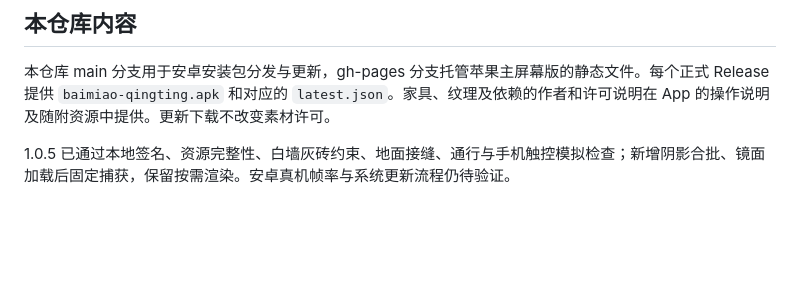
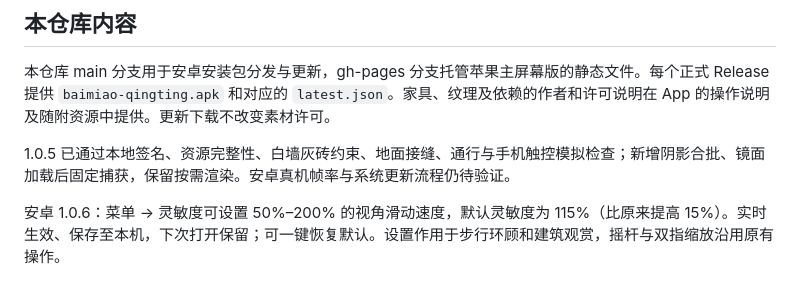
Before and after one commit to shengningwsun/baimiao-qingting, a Markdown page: README.md, the part around the change. GitHub-like rendering; blank space fills up the shorter version.

Commit message:
Describe Android 1.0.6 saved touch sensitivity setting

```diff
--- a/README.md
+++ b/README.md
@@ -45,3 +45,6 @@ https://github.com/shengningwsun/baimiao-qingting/releases/latest/download/lates
 本仓库 main 分支用于安卓安装包分发与更新，gh-pages 分支托管苹果主屏幕版的静态文件。每个正式 Release 提供 `baimiao-qingting.apk` 和对应的 `latest.json`。家具、纹理及依赖的作者和许可说明在 App 的操作说明及随附资源中提供。更新下载不改变素材许可。
 
 1.0.5 已通过本地签名、资源完整性、白墙灰砖约束、地面接缝、通行与手机触控模拟检查；新增阴影合批、镜面加载后固定捕获，保留按需渲染。安卓真机帧率与系统更新流程仍待验证。
+
+
+安卓 1.0.6：菜单 → 灵敏度可设置 50%–200% 的视角滑动速度，默认灵敏度为 115%（比原来提高 15%）。实时生效、保存至本机，下次打开保留；可一键恢复默认。设置作用于步行环顾和建筑观赏，摇杆与双指缩放沿用原有操作。
```
